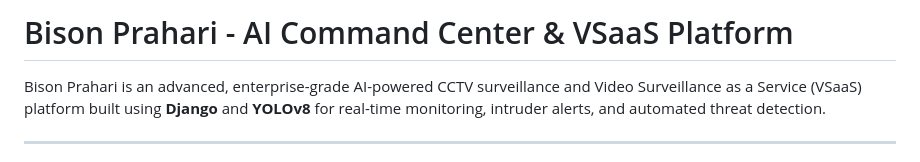
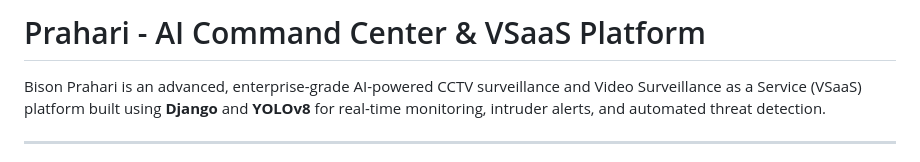
Before and after one commit to chandanray64692-jpg/CCTV-Based-survillance, a Markdown page: README.md, the part around the change. Drawn GitHub-style.

Commit message:
Remove 'Bison' from project title in README

```diff
--- a/README.md
+++ b/README.md
@@ -1,4 +1,4 @@
-# Bison Prahari - AI Command Center & VSaaS Platform
+#  Prahari - AI Command Center & VSaaS Platform
 
 Bison Prahari is an advanced, enterprise-grade AI-powered CCTV surveillance and Video Surveillance as a Service (VSaaS) platform built using **Django** and **YOLOv8** for real-time monitoring, intruder alerts, and automated threat detection.
 
```
